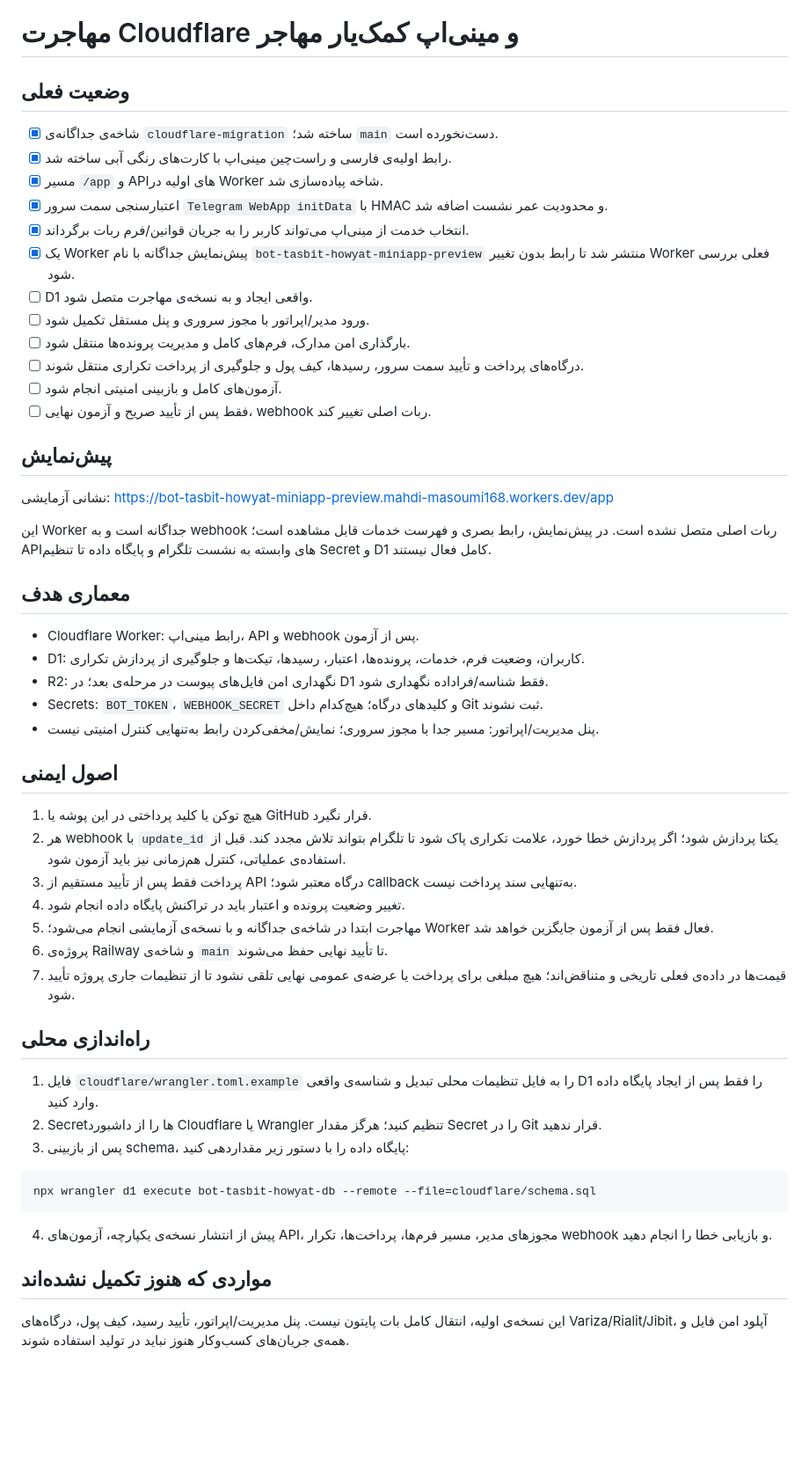
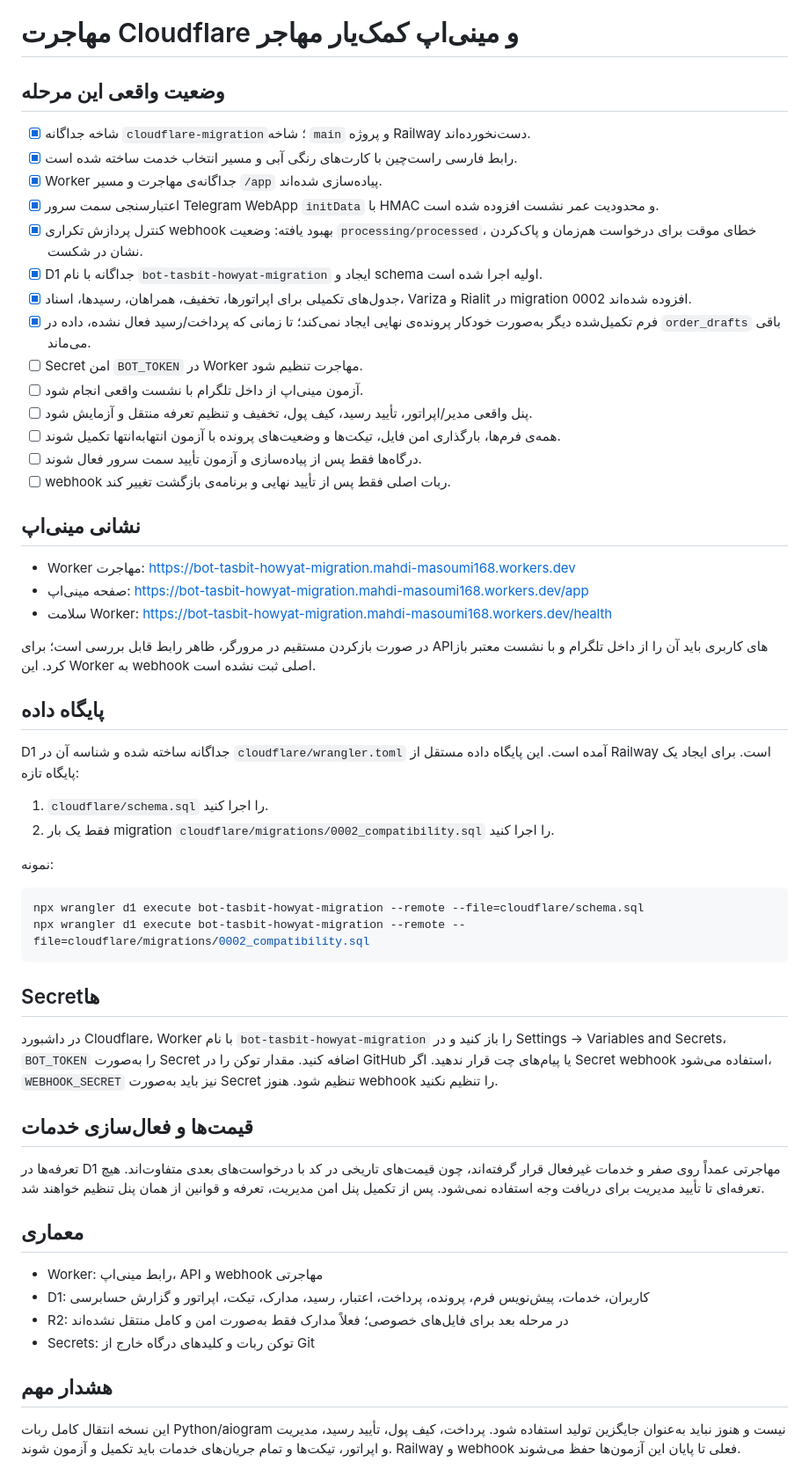
Before and after one commit to mahdimasoumi168-cpu/Bot-tasbit-howyat, a Markdown page: cloudflare/README.md, the part around the change. Shown at 88% size. GitHub-like rendering; blank space fills up the shorter version.

Commit message:
Document isolated D1 migration and safe rollout steps

````diff
--- a/cloudflare/README.md
+++ b/cloudflare/README.md
@@ -1,50 +1,51 @@
 # مهاجرت Cloudflare و مینی‌اپ کمک‌یار مهاجر
 
-## وضعیت فعلی
-- [x] شاخه‌ی جداگانه‌ی `cloudflare-migration` ساخته شد؛ `main` دست‌نخورده است.
-- [x] رابط اولیه‌ی فارسی و راست‌چین مینی‌اپ با کارت‌های رنگی آبی ساخته شد.
-- [x] مسیر `/app` و APIهای اولیه در Worker شاخه پیاده‌سازی شد.
-- [x] اعتبارسنجی سمت سرور `Telegram WebApp initData` با HMAC و محدودیت عمر نشست اضافه شد.
-- [x] انتخاب خدمت از مینی‌اپ می‌تواند کاربر را به جریان قوانین/فرم ربات برگرداند.
-- [x] یک Worker پیش‌نمایش جداگانه با نام `bot-tasbit-howyat-miniapp-preview` منتشر شد تا رابط بدون تغییر Worker فعلی بررسی شود.
-- [ ] D1 واقعی ایجاد و به نسخه‌ی مهاجرت متصل شود.
-- [ ] ورود مدیر/اپراتور با مجوز سروری و پنل مستقل تکمیل شود.
-- [ ] بارگذاری امن مدارک، فرم‌های کامل و مدیریت پرونده‌ها منتقل شود.
-- [ ] درگاه‌های پرداخت و تأیید سمت سرور، رسیدها، کیف پول و جلوگیری از پرداخت تکراری منتقل شوند.
-- [ ] آزمون‌های کامل و بازبینی امنیتی انجام شود.
-- [ ] فقط پس از تأیید صریح و آزمون نهایی، webhook ربات اصلی تغییر کند.
+## وضعیت واقعی این مرحله
+- [x] شاخه جداگانه `cloudflare-migration`؛ شاخه `main` و پروژه Railway دست‌نخورده‌اند.
+- [x] رابط فارسی راست‌چین با کارت‌های رنگی آبی و مسیر انتخاب خدمت ساخته شده است.
+- [x] Worker جداگانه‌ی مهاجرت و مسیر `/app` پیاده‌سازی شده‌اند.
+- [x] اعتبارسنجی سمت سرور Telegram WebApp `initData` با HMAC و محدودیت عمر نشست افزوده شده است.
+- [x] کنترل پردازش تکراری webhook بهبود یافته: وضعیت `processing/processed`، خطای موقت برای درخواست هم‌زمان و پاک‌کردن نشان در شکست.
+- [x] D1 جداگانه با نام `bot-tasbit-howyat-migration` ایجاد و schema اولیه اجرا شده است.
+- [x] جدول‌های تکمیلی برای اپراتورها، تخفیف، همراهان، رسیدها، اسناد، Variza و Rialit در migration 0002 افزوده شده‌اند.
+- [x] فرم تکمیل‌شده دیگر به‌صورت خودکار پرونده‌ی نهایی ایجاد نمی‌کند؛ تا زمانی که پرداخت/رسید فعال نشده، داده در `order_drafts` باقی می‌ماند.
+- [ ] Secret امن `BOT_TOKEN` در Worker مهاجرت تنظیم شود.
+- [ ] آزمون مینی‌اپ از داخل تلگرام با نشست واقعی انجام شود.
+- [ ] پنل واقعی مدیر/اپراتور، تأیید رسید، کیف پول، تخفیف و تنظیم تعرفه منتقل و آزمایش شود.
+- [ ] همه‌ی فرم‌ها، بارگذاری امن فایل، تیکت‌ها و وضعیت‌های پرونده با آزمون انتهابه‌انتها تکمیل شوند.
+- [ ] درگاه‌ها فقط پس از پیاده‌سازی و آزمون تأیید سمت سرور فعال شوند.
+- [ ] webhook ربات اصلی فقط پس از تأیید نهایی و برنامه‌ی بازگشت تغییر کند.
 
-## پیش‌نمایش
-نشانی آزمایشی: https://bot-tasbit-howyat-miniapp-preview.mahdi-masoumi168.workers.dev/app
+## نشانی مینی‌اپ
+- Worker مهاجرت: https://bot-tasbit-howyat-migration.mahdi-masoumi168.workers.dev
+- صفحه مینی‌اپ: https://bot-tasbit-howyat-migration.mahdi-masoumi168.workers.dev/app
+- سلامت Worker: https://bot-tasbit-howyat-migration.mahdi-masoumi168.workers.dev/health
 
-این Worker جداگانه است و به webhook ربات اصلی متصل نشده است. در پیش‌نمایش، رابط بصری و فهرست خدمات قابل مشاهده است؛ APIهای وابسته به نشست تلگرام و پایگاه داده تا تنظیم Secret و D1 کامل فعال نیستند.
+در صورت بازکردن مستقیم در مرورگر، ظاهر رابط قابل بررسی است؛ برای APIهای کاربری باید آن را از داخل تلگرام و با نشست معتبر باز کرد. این Worker به webhook اصلی ثبت نشده است.
 
-## معماری هدف
-- Cloudflare Worker: رابط مینی‌اپ، API و webhook پس از آزمون.
-- D1: کاربران، وضعیت فرم، خدمات، پرونده‌ها، اعتبار، رسیدها، تیکت‌ها و جلوگیری از پردازش تکراری.
-- R2: نگهداری امن فایل‌های پیوست در مرحله‌ی بعد؛ در D1 فقط شناسه/فراداده نگهداری شود.
-- Secrets: `BOT_TOKEN`، `WEBHOOK_SECRET` و کلیدهای درگاه؛ هیچ‌کدام داخل Git ثبت نشوند.
-- پنل مدیریت/اپراتور: مسیر جدا با مجوز سروری؛ نمایش/مخفی‌کردن رابط به‌تنهایی کنترل امنیتی نیست.
+## پایگاه داده
+D1 جداگانه ساخته شده و شناسه آن در `cloudflare/wrangler.toml` آمده است. این پایگاه داده مستقل از Railway است. برای ایجاد یک پایگاه تازه:
 
-## اصول ایمنی
-1. هیچ توکن یا کلید پرداختی در این پوشه یا GitHub قرار نگیرد.
-2. هر webhook با `update_id` یکتا پردازش شود؛ اگر پردازش خطا خورد، علامت تکراری پاک شود تا تلگرام بتواند تلاش مجدد کند. قبل از استفاده‌ی عملیاتی، کنترل هم‌زمانی نیز باید آزمون شود.
-3. پرداخت فقط پس از تأیید مستقیم از API درگاه معتبر شود؛ callback به‌تنهایی سند پرداخت نیست.
-4. تغییر وضعیت پرونده و اعتبار باید در تراکنش پایگاه داده انجام شود.
-5. مهاجرت ابتدا در شاخه‌ی جداگانه و با نسخه‌ی آزمایشی انجام می‌شود؛ Worker فعال فقط پس از آزمون جایگزین خواهد شد.
-6. پروژه‌ی Railway و شاخه‌ی `main` تا تأیید نهایی حفظ می‌شوند.
-7. قیمت‌ها در داده‌ی فعلی تاریخی و متناقض‌اند؛ هیچ مبلغی برای پرداخت یا عرضه‌ی عمومی نهایی تلقی نشود تا از تنظیمات جاری پروژه تأیید شود.
+1. `cloudflare/schema.sql` را اجرا کنید.
+2. فقط یک بار migration `cloudflare/migrations/0002_compatibility.sql` را اجرا کنید.
 
-## راه‌اندازی محلی
-1. فایل `cloudflare/wrangler.toml.example` را به فایل تنظیمات محلی تبدیل و شناسه‌ی واقعی D1 را فقط پس از ایجاد پایگاه داده وارد کنید.
-2. Secretها را از داشبورد Cloudflare یا Wrangler تنظیم کنید؛ هرگز مقدار Secret را در Git قرار ندهید.
-3. پس از بازبینی schema، پایگاه داده را با دستور زیر مقداردهی کنید:
-
+نمونه:
 ```sh
-npx wrangler d1 execute bot-tasbit-howyat-db --remote --file=cloudflare/schema.sql
+npx wrangler d1 execute bot-tasbit-howyat-migration --remote --file=cloudflare/schema.sql
+npx wrangler d1 execute bot-tasbit-howyat-migration --remote --file=cloudflare/migrations/0002_compatibility.sql
 ```
 
-4. پیش از انتشار نسخه‌ی یکپارچه، آزمون‌های API، مجوزهای مدیر، مسیر فرم‌ها، پرداخت‌ها، تکرار webhook و بازیابی خطا را انجام دهید.
+## Secretها
+در داشبورد Cloudflare، Worker با نام `bot-tasbit-howyat-migration` را باز کنید و در Settings → Variables and Secrets، `BOT_TOKEN` را به‌صورت Secret اضافه کنید. مقدار توکن را در GitHub یا پیام‌های چت قرار ندهید. اگر Secret webhook استفاده می‌شود، `WEBHOOK_SECRET` نیز باید به‌صورت Secret تنظیم شود. هنوز webhook را تنظیم نکنید.
 
-## مواردی که هنوز تکمیل نشده‌اند
-این نسخه‌ی اولیه، انتقال کامل بات پایتون نیست. پنل مدیریت/اپراتور، تأیید رسید، کیف پول، درگاه‌های Variza/Rialit/Jibit، آپلود امن فایل و همه‌ی جریان‌های کسب‌وکار هنوز نباید در تولید استفاده شوند.
+## قیمت‌ها و فعال‌سازی خدمات
+تعرفه‌ها در D1 مهاجرتی عمداً روی صفر و خدمات غیرفعال قرار گرفته‌اند، چون قیمت‌های تاریخی در کد با درخواست‌های بعدی متفاوت‌اند. هیچ تعرفه‌ای تا تأیید مدیریت برای دریافت وجه استفاده نمی‌شود. پس از تکمیل پنل امن مدیریت، تعرفه و قوانین از همان پنل تنظیم خواهند شد.
+
+## معماری
+- Worker: رابط مینی‌اپ، API و webhook مهاجرتی
+- D1: کاربران، خدمات، پیش‌نویس فرم، پرونده، پرداخت، اعتبار، رسید، مدارک، تیکت، اپراتور و گزارش حسابرسی
+- R2: در مرحله بعد برای فایل‌های خصوصی؛ فعلاً مدارک فقط به‌صورت امن و کامل منتقل نشده‌اند
+- Secrets: توکن ربات و کلیدهای درگاه خارج از Git
+
+## هشدار مهم
+این نسخه انتقال کامل ربات Python/aiogram نیست و هنوز نباید به‌عنوان جایگزین تولید استفاده شود. پرداخت، کیف پول، تأیید رسید، مدیریت و اپراتور، تیکت‌ها و تمام جریان‌های خدمات باید تکمیل و آزمون شوند. Railway و webhook فعلی تا پایان این آزمون‌ها حفظ می‌شوند.
````
